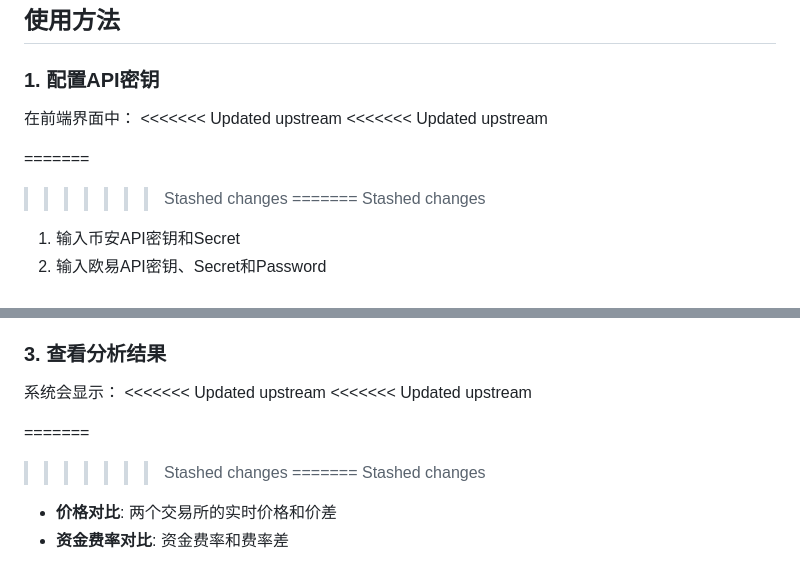
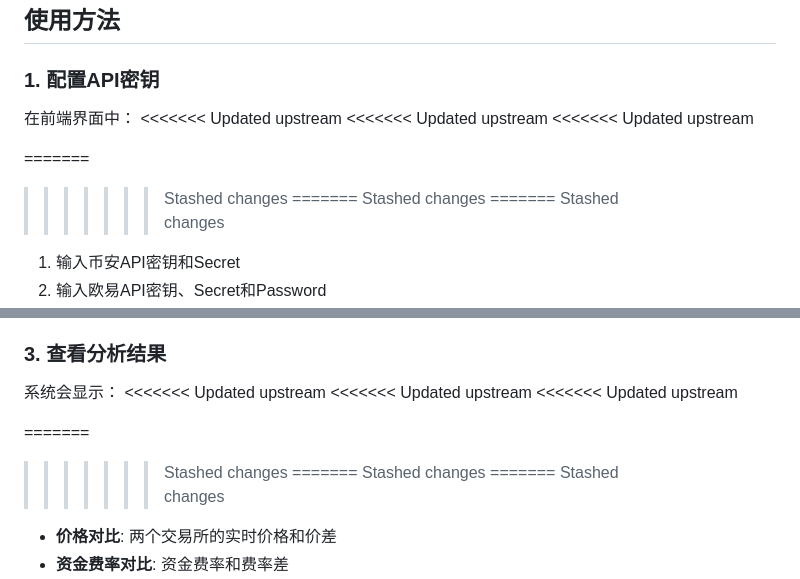
Before and after one commit to youlchat/trading_system, a Markdown page: README.md, 2 parts joined by grey strips. Drawn GitHub-style.

```diff
--- a/README.md
+++ b/README.md
@@ -75,7 +79,10 @@ python backend/app.py
 在前端界面中：
 <<<<<<< Updated upstream
 <<<<<<< Updated upstream
+<<<<<<< Updated upstream
 
+=======
+>>>>>>> Stashed changes
 =======
 >>>>>>> Stashed changes
 =======
@@ -97,7 +104,10 @@ python backend/app.py
 系统会显示：
 <<<<<<< Updated upstream
 <<<<<<< Updated upstream
+<<<<<<< Updated upstream
 
+=======
+>>>>>>> Stashed changes
 =======
 >>>>>>> Stashed changes
 =======
```
Also changed, not shown: other parts of README.md (+33 -0 lines).
